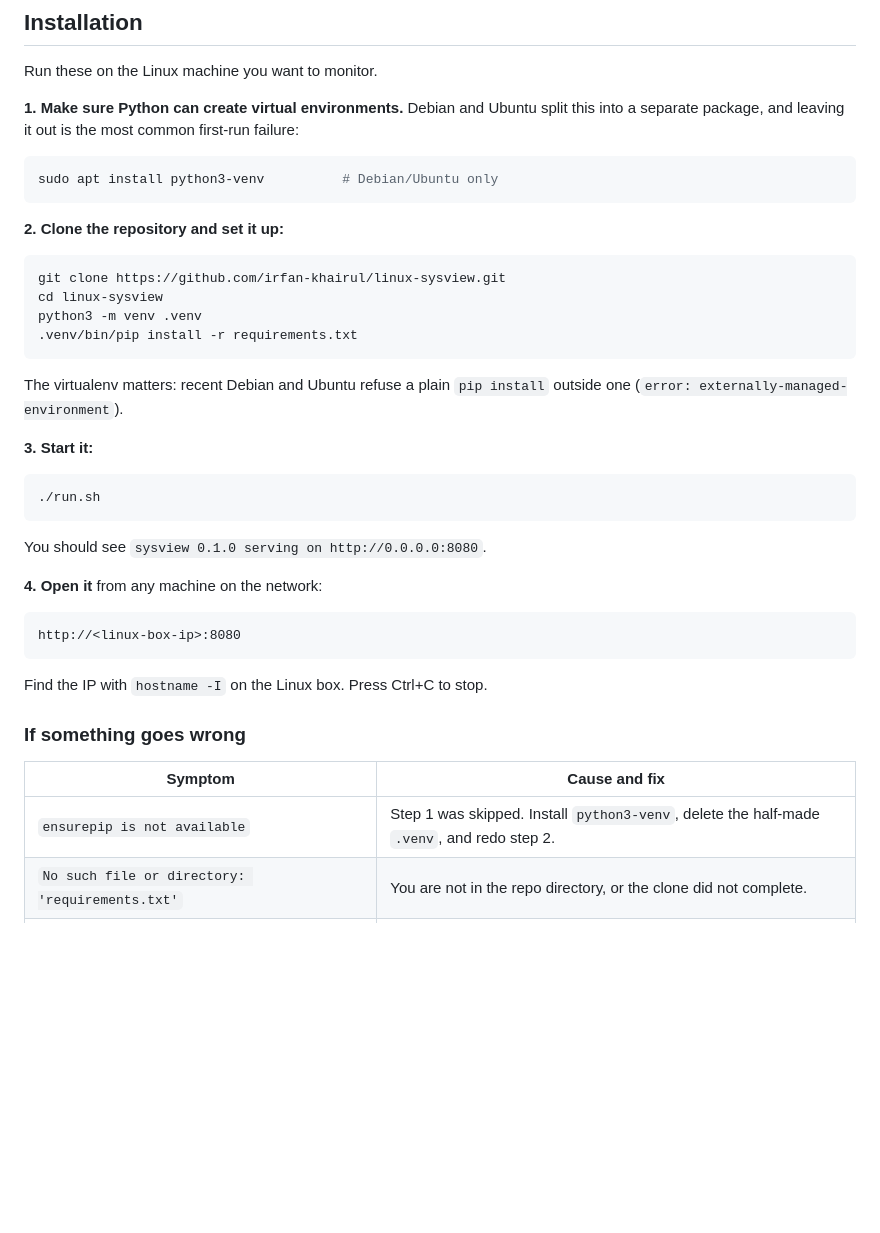
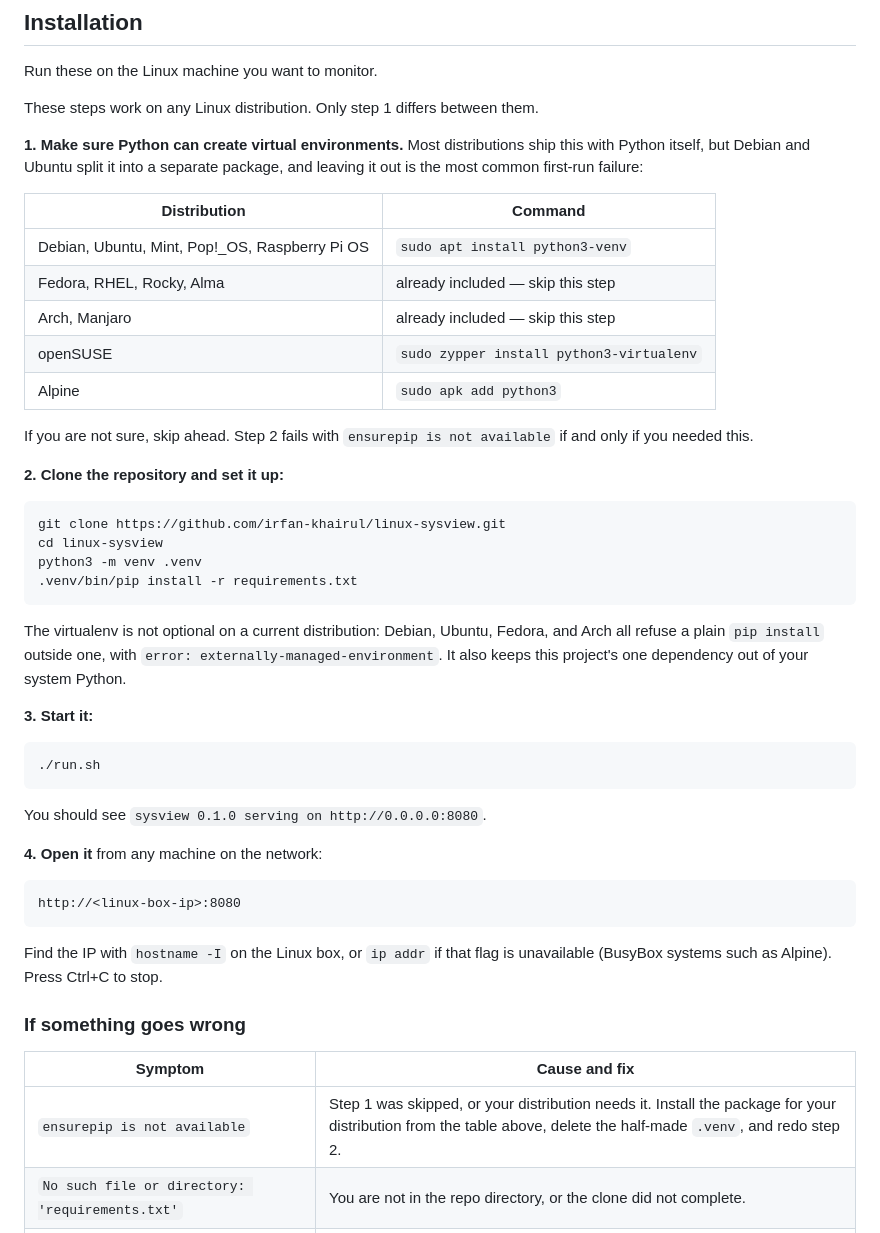
Before and after one commit to irfan-khairul/linux-sysview, a Markdown page: README.md, the part around the change. Drawn GitHub-style; blank space fills up the shorter version.

Commit message:
Make the install instructions distro-agnostic
Step 1 assumed apt, leaving anyone on Fedora, Arch, openSUSE, or Alpine
without guidance. It now carries a per-distribution table and says plainly
that most distributions bundle venv with Python, so the step is only
needed on Debian derivatives — with a note that step 2 fails with a
specific, recognisable error if and only if it was needed.

Also notes that the externally-managed-environment refusal is not
Debian-specific, and offers `ip addr` where `hostname -I` is unavailable.

Co-Authored-By: Claude Opus 5 (1M context) <noreply@anthropic.com>

````diff
--- a/README.md
+++ b/README.md
@@ -39,13 +39,22 @@ Everything else is installed in step 2 below.
 
 Run these on the Linux machine you want to monitor.
 
-**1. Make sure Python can create virtual environments.** Debian and Ubuntu
-split this into a separate package, and leaving it out is the most common
-first-run failure:
+These steps work on any Linux distribution. Only step 1 differs between them.
 
-```sh
-sudo apt install python3-venv          # Debian/Ubuntu only
-```
+**1. Make sure Python can create virtual environments.** Most distributions
+ship this with Python itself, but Debian and Ubuntu split it into a separate
+package, and leaving it out is the most common first-run failure:
+
+| Distribution | Command |
+|---|---|
+| Debian, Ubuntu, Mint, Pop!_OS, Raspberry Pi OS | `sudo apt install python3-venv` |
+| Fedora, RHEL, Rocky, Alma | already included — skip this step |
+| Arch, Manjaro | already included — skip this step |
+| openSUSE | `sudo zypper install python3-virtualenv` |
+| Alpine | `sudo apk add python3` |
+
+If you are not sure, skip ahead. Step 2 fails with `ensurepip is not available`
+if and only if you needed this.
 
 **2. Clone the repository and set it up:**
 
@@ -56,8 +65,10 @@ python3 -m venv .venv
 .venv/bin/pip install -r requirements.txt
 ```
 
-The virtualenv matters: recent Debian and Ubuntu refuse a plain
-`pip install` outside one (`error: externally-managed-environment`).
+The virtualenv is not optional on a current distribution: Debian, Ubuntu,
+Fedora, and Arch all refuse a plain `pip install` outside one, with
+`error: externally-managed-environment`. It also keeps this project's one
+dependency out of your system Python.
 
 **3. Start it:**
 
@@ -73,13 +84,14 @@ You should see `sysview 0.1.0 serving on http://0.0.0.0:8080`.
 http://<linux-box-ip>:8080
 ```
 
-Find the IP with `hostname -I` on the Linux box. Press Ctrl+C to stop.
+Find the IP with `hostname -I` on the Linux box, or `ip addr` if that flag is
+unavailable (BusyBox systems such as Alpine). Press Ctrl+C to stop.
 
 ### If something goes wrong
 
 | Symptom | Cause and fix |
 |---|---|
-| `ensurepip is not available` | Step 1 was skipped. Install `python3-venv`, delete the half-made `.venv`, and redo step 2. |
+| `ensurepip is not available` | Step 1 was skipped, or your distribution needs it. Install the package for your distribution from the table above, delete the half-made `.venv`, and redo step 2. |
 | `No such file or directory: 'requirements.txt'` | You are not in the repo directory, or the clone did not complete. |
 | `No interpreter at .../.venv/bin/python` | Step 2 was skipped or failed. |
 | `Cannot bind 0.0.0.0:8080 — Address already in use` | Something else has the port. Use `./run.sh --port 9000`. |
````
